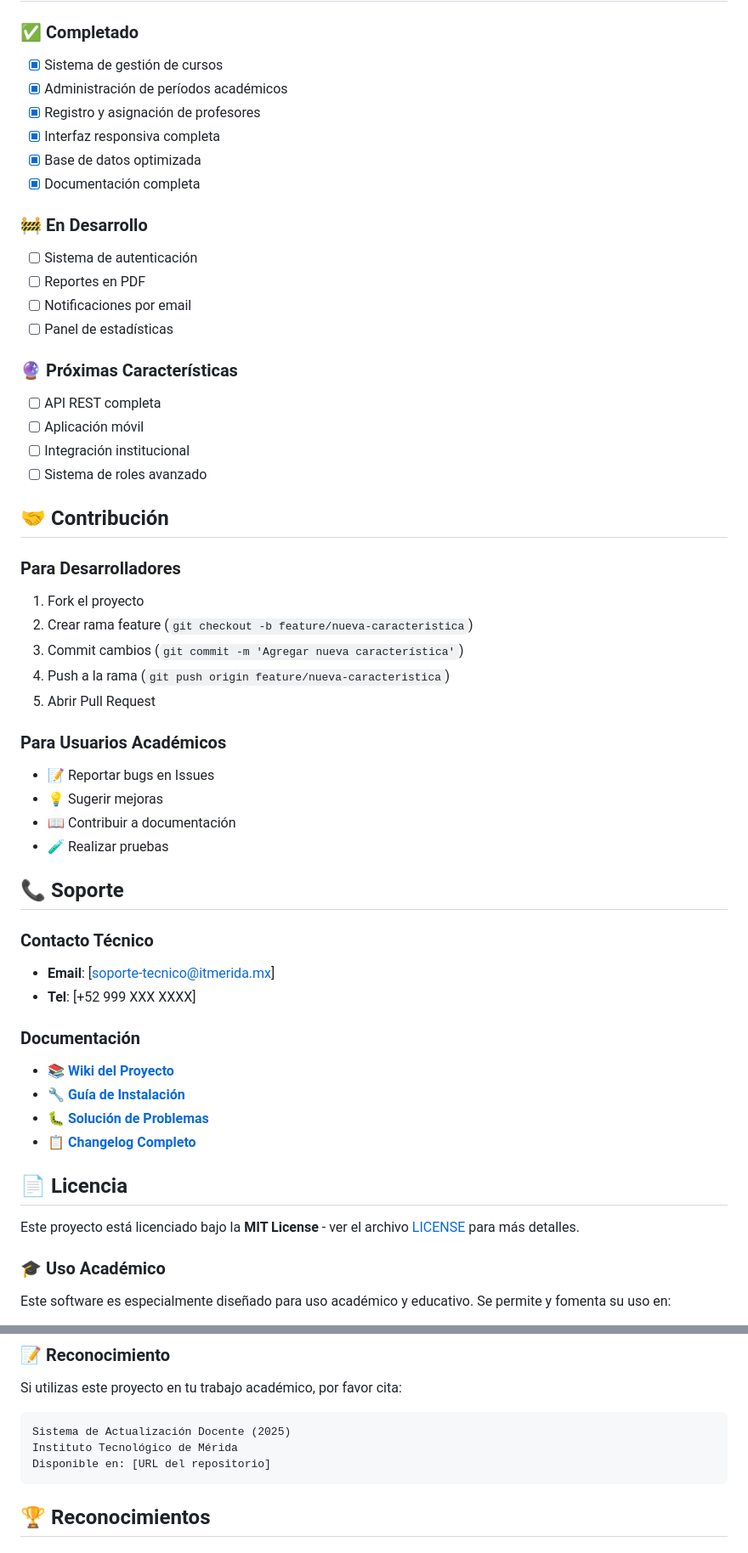
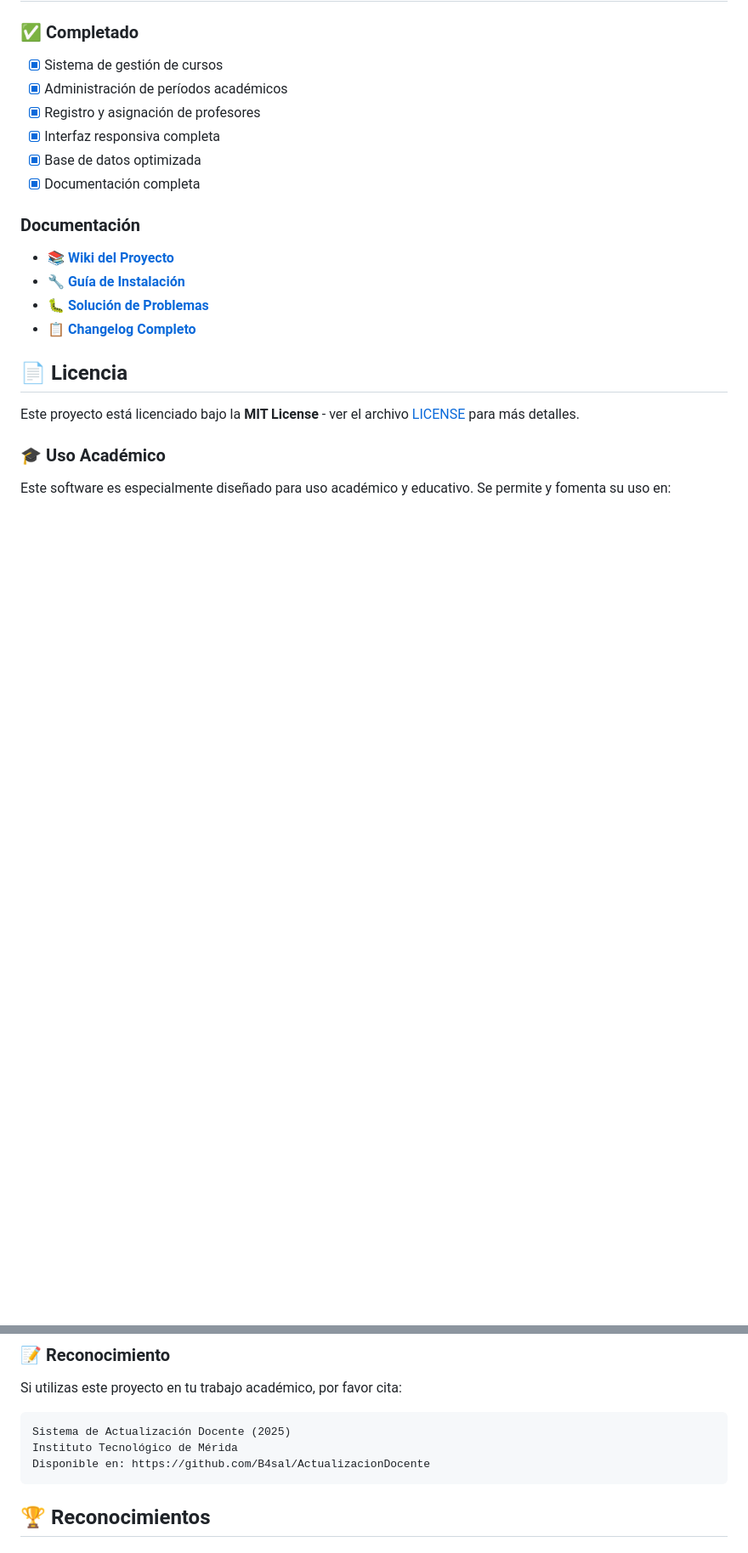
Before and after one commit to B4sal/ActualizacionDocente, a Markdown page: README.md, 2 parts joined by grey strips. Shown at 85% size. Rendered like a GitHub page; blank space fills up the shorter version.

Commit message:
fix: remove development section and update repository URL in README.md

````diff
--- a/README.md
+++ b/README.md
@@ -144,39 +144,6 @@ Para ver el historial completo de cambios y evolución del proyecto, consulta:
 - [x] Base de datos optimizada
 - [x] Documentación completa
 
-### 🚧 En Desarrollo
-- [ ] Sistema de autenticación
-- [ ] Reportes en PDF
-- [ ] Notificaciones por email
-- [ ] Panel de estadísticas
-
-### 🔮 Próximas Características
-- [ ] API REST completa
-- [ ] Aplicación móvil
-- [ ] Integración institucional
-- [ ] Sistema de roles avanzado
-
-## 🤝 Contribución
-
-### Para Desarrolladores
-1. Fork el proyecto
-2. Crear rama feature (`git checkout -b feature/nueva-caracteristica`)
-3. Commit cambios (`git commit -m 'Agregar nueva característica'`)
-4. Push a la rama (`git push origin feature/nueva-caracteristica`)
-5. Abrir Pull Request
-
-### Para Usuarios Académicos
-- 📝 Reportar bugs en Issues
-- 💡 Sugerir mejoras
-- 📖 Contribuir a documentación
-- 🧪 Realizar pruebas
-
-## 📞 Soporte
-
-### Contacto Técnico
-- **Email**: [soporte-tecnico@itmerida.mx]
-- **Tel**: [+52 999 XXX XXXX]
-
 ### Documentación
 - 📚 **[Wiki del Proyecto](docs/)**
 - 🔧 **[Guía de Instalación](docs/INSTALL.md)**
@@ -200,7 +167,7 @@ Si utilizas este proyecto en tu trabajo académico, por favor cita:
 ```
 Sistema de Actualización Docente (2025)
 Instituto Tecnológico de Mérida
-Disponible en: [URL del repositorio]
+Disponible en: https://github.com/B4sal/ActualizacionDocente
 ```
 
 ## 🏆 Reconocimientos
````
